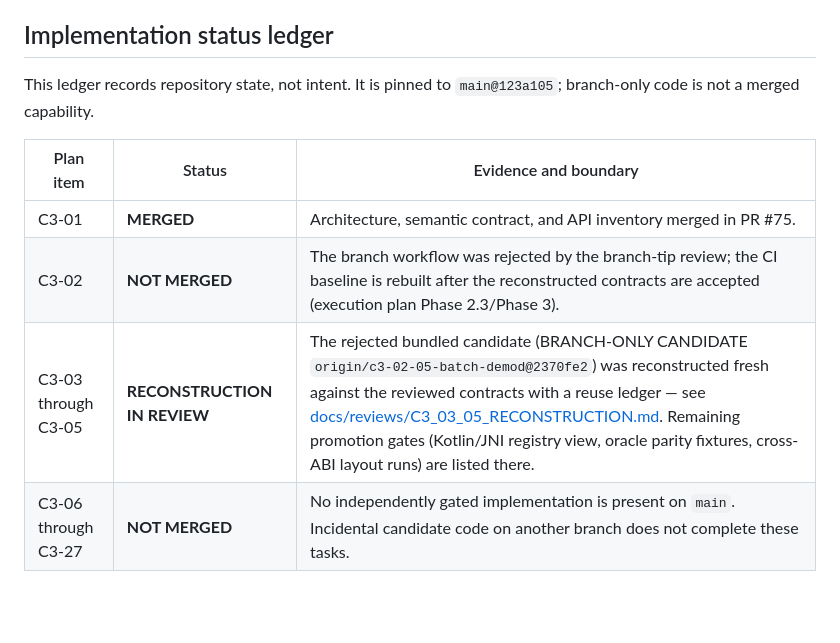
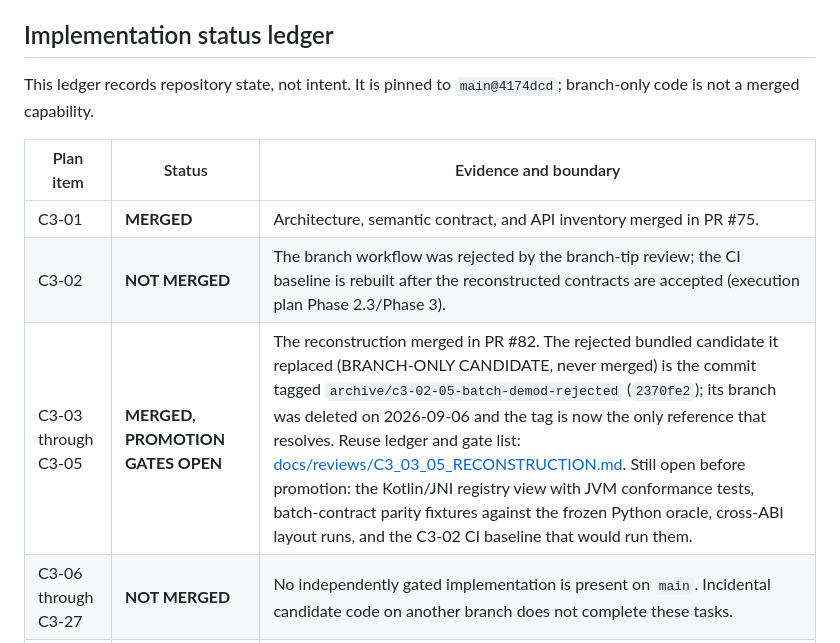
Before and after one commit to dweekly/cyrinx, a Markdown page: docs/CYRINX_3_PLAN.md, the part around the change. Drawn GitHub-style; blank space fills up the shorter version.

```diff
--- a/docs/CYRINX_3_PLAN.md
+++ b/docs/CYRINX_3_PLAN.md
@@ -55,13 +55,13 @@ criteria without delaying the critical path.
 ## Implementation status ledger
 
 This ledger records repository state, not intent. It is pinned to
-`main@123a105`; branch-only code is not a merged capability.
+`main@4174dcd`; branch-only code is not a merged capability.
 
 | Plan item | Status | Evidence and boundary |
 |---|---|---|
 | C3-01 | **MERGED** | Architecture, semantic contract, and API inventory merged in PR #75. |
 | C3-02 | **NOT MERGED** | The branch workflow was rejected by the branch-tip review; the CI baseline is rebuilt after the reconstructed contracts are accepted (execution plan Phase 2.3/Phase 3). |
-| C3-03 through C3-05 | **RECONSTRUCTION IN REVIEW** | The rejected bundled candidate (BRANCH-ONLY CANDIDATE `origin/c3-02-05-batch-demod@2370fe2`) was reconstructed fresh against the reviewed contracts with a reuse ledger — see [docs/reviews/C3_03_05_RECONSTRUCTION.md](reviews/C3_03_05_RECONSTRUCTION.md). Remaining promotion gates (Kotlin/JNI registry view, oracle parity fixtures, cross-ABI layout runs) are listed there. |
+| C3-03 through C3-05 | **MERGED, PROMOTION GATES OPEN** | The reconstruction merged in PR #82. The rejected bundled candidate it replaced (BRANCH-ONLY CANDIDATE, never merged) is the commit tagged `archive/c3-02-05-batch-demod-rejected` (`2370fe2`); its branch was deleted on 2026-09-06 and the tag is now the only reference that resolves. Reuse ledger and gate list: [docs/reviews/C3_03_05_RECONSTRUCTION.md](reviews/C3_03_05_RECONSTRUCTION.md). Still open before promotion: the Kotlin/JNI registry view with JVM conformance tests, batch-contract parity fixtures against the frozen Python oracle, cross-ABI layout runs, and the C3-02 CI baseline that would run them. |
 | C3-06 through C3-27 | **NOT MERGED** | No independently gated implementation is present on `main`. Incidental candidate code on another branch does not complete these tasks. |
 | C3-28 | **MERGED** | Cross-platform chat contract, envelope, deterministic simulator, and golden traces merged in PR #70. |
 | C3-29 | **MERGED, OFFLINE ONLY** | Apple simulator chat app merged in PR #73; it is not a live acoustic transport. |
```
Also changed, not shown: AI_DISCLOSURE.md (+2 -2 lines).
